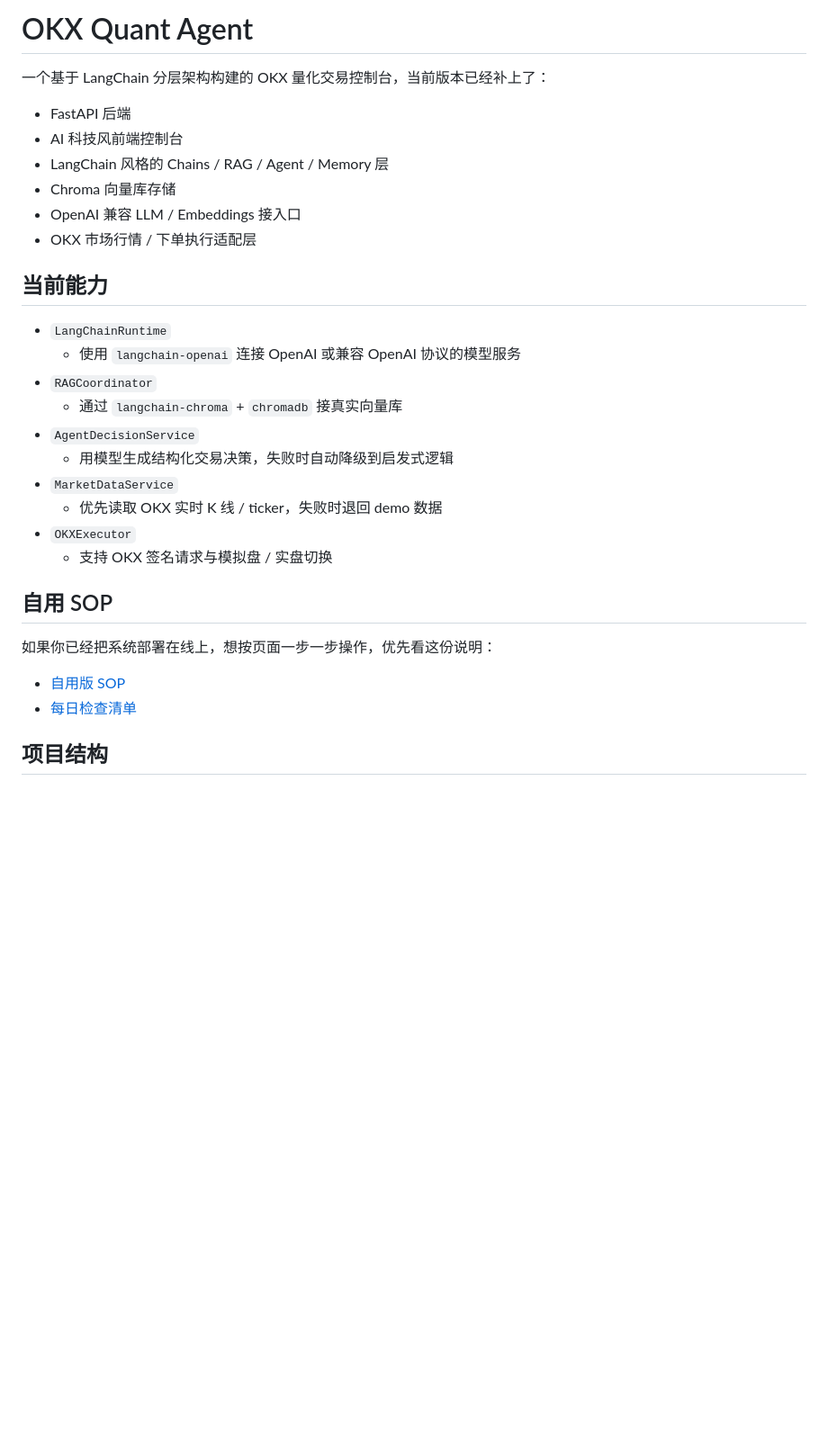
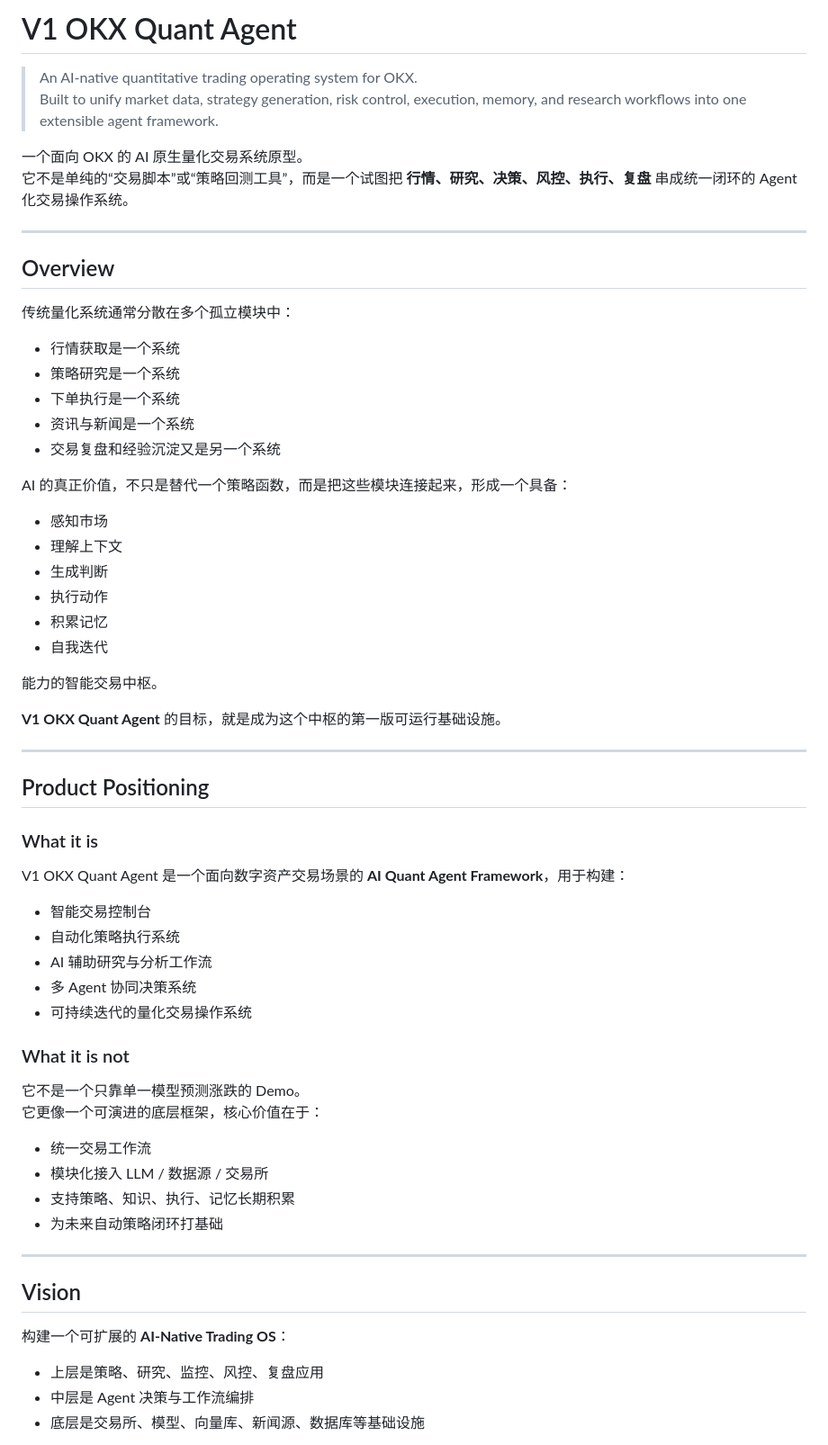
Before and after one commit to hooper-lee/V1-okx-quant-agent, a Markdown page: README.md, the part around one of its changes. Shown at 90% size. Rendered like a GitHub page; blank space fills up the shorter version.

Commit message:
Revise README for V1 OKX Quant Agent
Updated README to reflect new version and capabilities.

```diff
--- a/README.md
+++ b/README.md
@@ -1,32 +1,67 @@
-# OKX Quant Agent
+# V1 OKX Quant Agent
 
-一个基于 LangChain 分层架构构建的 OKX 量化交易控制台，当前版本已经补上了：
+> An AI-native quantitative trading operating system for OKX.
+> Built to unify market data, strategy generation, risk control, execution, memory, and research workflows into one extensible agent framework.
 
-- FastAPI 后端
-- AI 科技风前端控制台
-- LangChain 风格的 Chains / RAG / Agent / Memory 层
-- Chroma 向量库存储
-- OpenAI 兼容 LLM / Embeddings 接入口
-- OKX 市场行情 / 下单执行适配层
+一个面向 OKX 的 AI 原生量化交易系统原型。
+它不是单纯的“交易脚本”或“策略回测工具”，而是一个试图把 **行情、研究、决策、风控、执行、复盘** 串成统一闭环的 Agent 化交易操作系统。
 
-## 当前能力
+---
 
-- `LangChainRuntime`
-  - 使用 `langchain-openai` 连接 OpenAI 或兼容 OpenAI 协议的模型服务
-- `RAGCoordinator`
-  - 通过 `langchain-chroma` + `chromadb` 接真实向量库
-- `AgentDecisionService`
-  - 用模型生成结构化交易决策，失败时自动降级到启发式逻辑
-- `MarketDataService`
-  - 优先读取 OKX 实时 K 线 / ticker，失败时退回 demo 数据
-- `OKXExecutor`
-  - 支持 OKX 签名请求与模拟盘 / 实盘切换
+## Overview
 
-## 自用 SOP
+传统量化系统通常分散在多个孤立模块中：
 
-如果你已经把系统部署在线上，想按页面一步一步操作，优先看这份说明：
+- 行情获取是一个系统
+- 策略研究是一个系统
+- 下单执行是一个系统
+- 资讯与新闻是一个系统
+- 交易复盘和经验沉淀又是另一个系统
 
-- [自用版 SOP](./docs/SELF_USE_SOP.md)
-- [每日检查清单](./docs/DAILY_CHECKLIST.md)
+AI 的真正价值，不只是替代一个策略函数，而是把这些模块连接起来，形成一个具备：
 
-## 项目结构
+- 感知市场
+- 理解上下文
+- 生成判断
+- 执行动作
+- 积累记忆
+- 自我迭代
+
+能力的智能交易中枢。
+
+**V1 OKX Quant Agent** 的目标，就是成为这个中枢的第一版可运行基础设施。
+
+---
+
+## Product Positioning
+
+### What it is
+
+V1 OKX Quant Agent 是一个面向数字资产交易场景的 **AI Quant Agent Framework**，用于构建：
+
+- 智能交易控制台
+- 自动化策略执行系统
+- AI 辅助研究与分析工作流
+- 多 Agent 协同决策系统
+- 可持续迭代的量化交易操作系统
+
+### What it is not
+
+它不是一个只靠单一模型预测涨跌的 Demo。
+它更像一个可演进的底层框架，核心价值在于：
+
+- 统一交易工作流
+- 模块化接入 LLM / 数据源 / 交易所
+- 支持策略、知识、执行、记忆长期积累
+- 为未来自动策略闭环打基础
+
+---
+
+## Vision
+
+构建一个可扩展的 **AI-Native Trading OS**：
+
+- 上层是策略、研究、监控、风控、复盘应用
+- 中层是 Agent 决策与工作流编排
+- 底层是交易所、模型、向量库、新闻源、数据库等基础设施
+
```
Also changed, not shown: other parts of README.md (+117 -148 lines).
